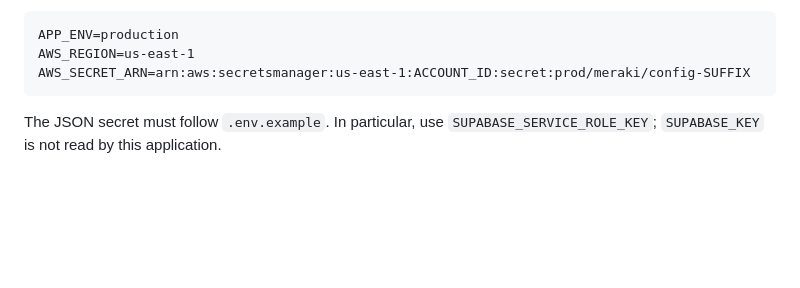
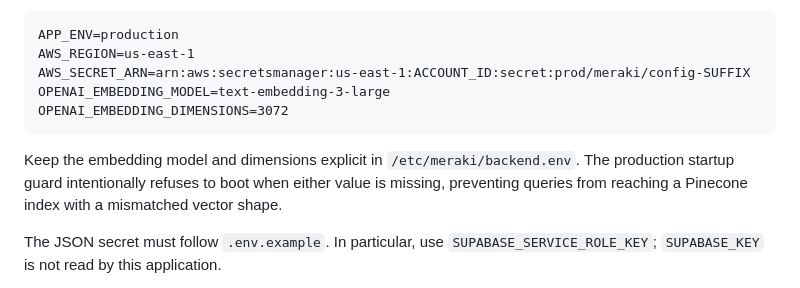
Before and after one commit to meraki-ai-pro/merakiai-backend, a Markdown page: deploy/aws/README.md, the part around the change. Rendered like a GitHub page; blank space fills up the shorter version.

Commit message:
docs: require production embedding dimensions

````diff
--- a/deploy/aws/README.md
+++ b/deploy/aws/README.md
@@ -40,7 +40,14 @@ environment file:
 APP_ENV=production
 AWS_REGION=us-east-1
 AWS_SECRET_ARN=arn:aws:secretsmanager:us-east-1:ACCOUNT_ID:secret:prod/meraki/config-SUFFIX
+OPENAI_EMBEDDING_MODEL=text-embedding-3-large
+OPENAI_EMBEDDING_DIMENSIONS=3072
 ```
+
+Keep the embedding model and dimensions explicit in `/etc/meraki/backend.env`.
+The production startup guard intentionally refuses to boot when either value is
+missing, preventing queries from reaching a Pinecone index with a mismatched
+vector shape.
 
 The JSON secret must follow `.env.example`. In particular, use
 `SUPABASE_SERVICE_ROLE_KEY`; `SUPABASE_KEY` is not read by this application.
````
